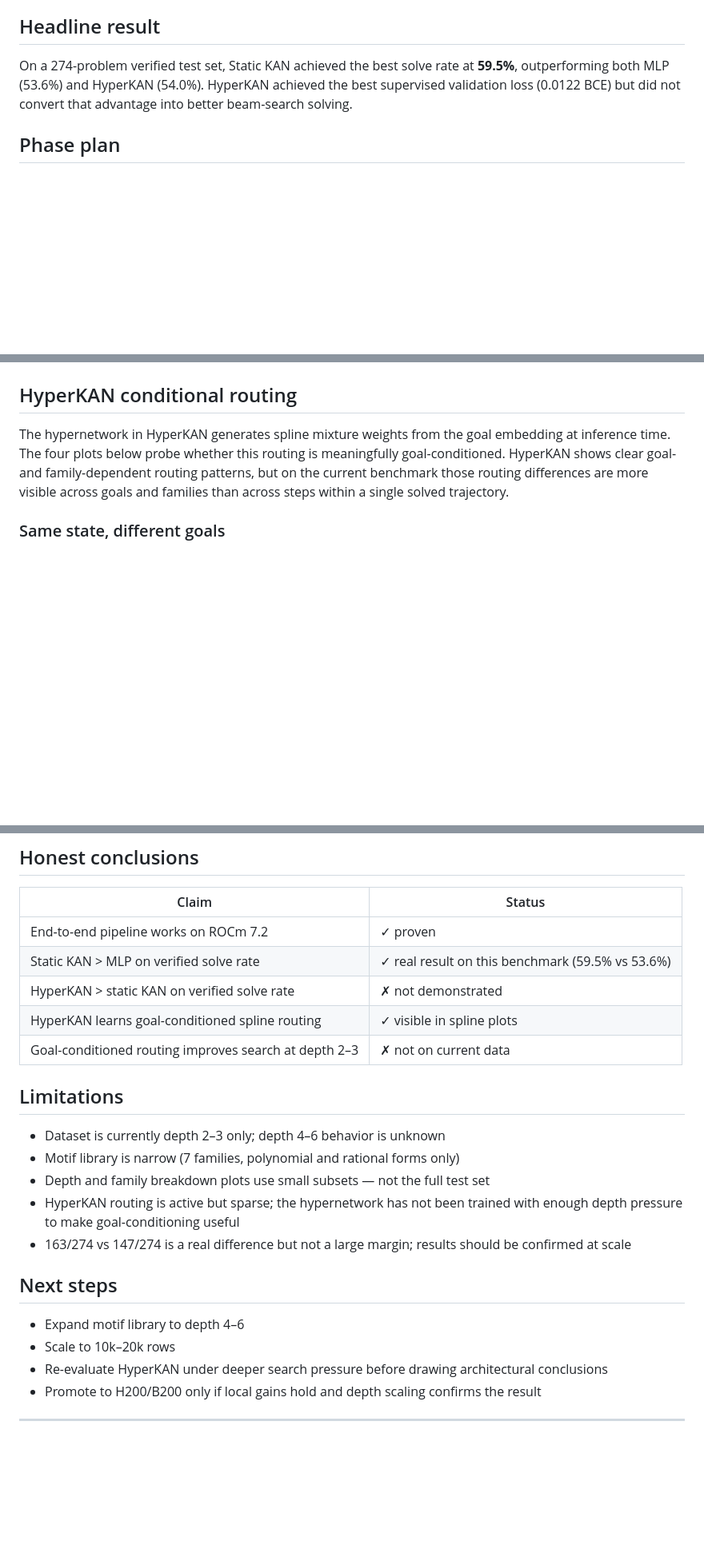
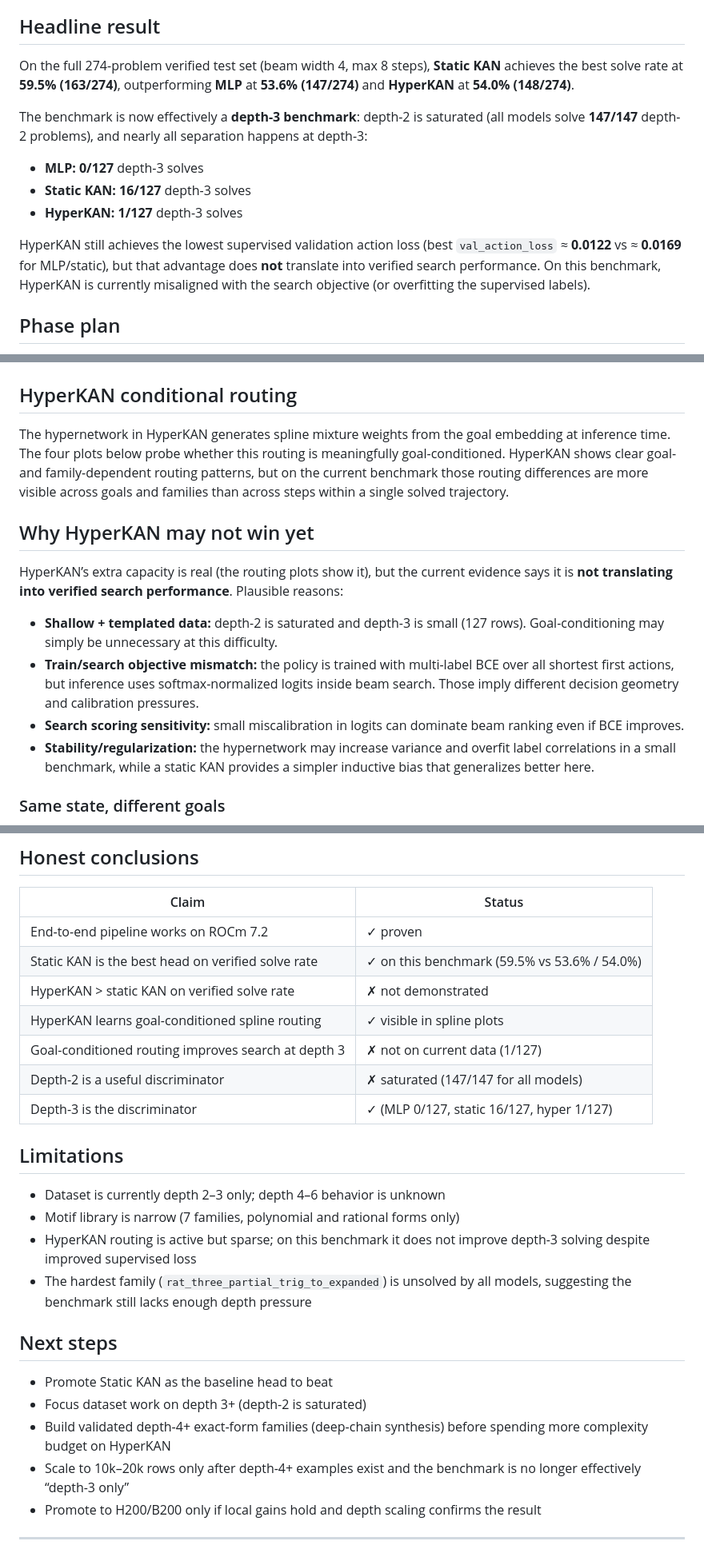
Before and after one commit to unixsysdev/HyperKan, a Markdown page: README.md, 3 parts joined by grey strips. Shown at 80% size. GitHub-like rendering; blank space fills up the shorter version.

```diff
--- a/README.md
+++ b/README.md
@@ -15,7 +15,14 @@ Three policy heads are compared:
 
 ## Headline result
 
-On a 274-problem verified test set, Static KAN achieved the best solve rate at **59.5%**, outperforming both MLP (53.6%) and HyperKAN (54.0%). HyperKAN achieved the best supervised validation loss (0.0122 BCE) but did not convert that advantage into better beam-search solving.
+On the full 274-problem verified test set (beam width 4, max 8 steps), **Static KAN** achieves the best solve rate at **59.5% (163/274)**, outperforming **MLP** at **53.6% (147/274)** and **HyperKAN** at **54.0% (148/274)**.
+
+The benchmark is now effectively a **depth-3 benchmark**: depth-2 is saturated (all models solve **147/147** depth-2 problems), and nearly all separation happens at depth-3:
+- **MLP:** **0/127** depth-3 solves
+- **Static KAN:** **16/127** depth-3 solves
+- **HyperKAN:** **1/127** depth-3 solves
+
+HyperKAN still achieves the lowest supervised validation action loss (best `val_action_loss` ≈ **0.0122** vs ≈ **0.0169** for MLP/static), but that advantage does **not** translate into verified search performance. On this benchmark, HyperKAN is currently misaligned with the search objective (or overfitting the supervised labels).
 
 ## Phase plan
 
@@ -122,6 +140,14 @@ Different optimal actions tend to activate different spline templates in HyperKA
 
 The hypernetwork in HyperKAN generates spline mixture weights from the goal embedding at inference time. The four plots below probe whether this routing is meaningfully goal-conditioned. HyperKAN shows clear goal- and family-dependent routing patterns, but on the current benchmark those routing differences are more visible across goals and families than across steps within a single solved trajectory.
 
+## Why HyperKAN may not win yet
+
+HyperKAN’s extra capacity is real (the routing plots show it), but the current evidence says it is **not translating into verified search performance**. Plausible reasons:
+- **Shallow + templated data:** depth-2 is saturated and depth-3 is small (127 rows). Goal-conditioning may simply be unnecessary at this difficulty.
+- **Train/search objective mismatch:** the policy is trained with multi-label BCE over all shortest first actions, but inference uses softmax-normalized logits inside beam search. Those imply different decision geometry and calibration pressures.
+- **Search scoring sensitivity:** small miscalibration in logits can dominate beam ranking even if BCE improves.
+- **Stability/regularization:** the hypernetwork may increase variance and overfit label correlations in a small benchmark, while a static KAN provides a simpler inductive bias that generalizes better here.
+
 ### Same state, different goals
 
 ![Same state, different goals](docs/hyperkan_same_state_diff_goals.png)
@@ -161,24 +187,26 @@ For this solved trajectory, routing stays largely stable across steps — Layer
 | Claim | Status |
 |-------|--------|
 | End-to-end pipeline works on ROCm 7.2 | ✓ proven |
-| Static KAN > MLP on verified solve rate | ✓ real result on this benchmark (59.5% vs 53.6%) |
+| Static KAN is the best head on verified solve rate | ✓ on this benchmark (59.5% vs 53.6% / 54.0%) |
 | HyperKAN > static KAN on verified solve rate | ✗ not demonstrated |
 | HyperKAN learns goal-conditioned spline routing | ✓ visible in spline plots |
-| Goal-conditioned routing improves search at depth 2–3 | ✗ not on current data |
+| Goal-conditioned routing improves search at depth 3 | ✗ not on current data (1/127) |
+| Depth-2 is a useful discriminator | ✗ saturated (147/147 for all models) |
+| Depth-3 is the discriminator | ✓ (MLP 0/127, static 16/127, hyper 1/127) |
 
 ## Limitations
 
 - Dataset is currently depth 2–3 only; depth 4–6 behavior is unknown
 - Motif library is narrow (7 families, polynomial and rational forms only)
-- Depth and family breakdown plots use small subsets — not the full test set
-- HyperKAN routing is active but sparse; the hypernetwork has not been trained with enough depth pressure to make goal-conditioning useful
-- 163/274 vs 147/274 is a real difference but not a large margin; results should be confirmed at scale
+- HyperKAN routing is active but sparse; on this benchmark it does not improve depth-3 solving despite improved supervised loss
+- The hardest family (`rat_three_partial_trig_to_expanded`) is unsolved by all models, suggesting the benchmark still lacks enough depth pressure
 
 ## Next steps
 
-- Expand motif library to depth 4–6
-- Scale to 10k–20k rows
-- Re-evaluate HyperKAN under deeper search pressure before drawing architectural conclusions
+- Promote Static KAN as the baseline head to beat
+- Focus dataset work on depth 3+ (depth-2 is saturated)
+- Build validated depth-4+ exact-form families (deep-chain synthesis) before spending more complexity budget on HyperKAN
+- Scale to 10k–20k rows only after depth-4+ examples exist and the benchmark is no longer effectively “depth-3 only”
 - Promote to H200/B200 only if local gains hold and depth scaling confirms the result
 
 ---
```
Also changed, not shown: other parts of README.md (+20 -9 lines), docs/deep_chain_next_round.md (added, +28 -0 lines), docs/shallow_result_template.md (added, +31 -0 lines), docs/greedy_vs_beam.png (added), docs/model_comparison.png, docs/rescue.png (added), docs/solve_rate_by_depth.png, docs/solve_rate_by_family.png, 10 other files.
